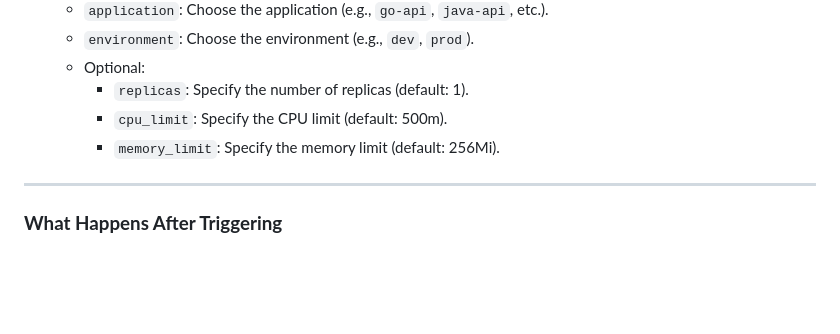
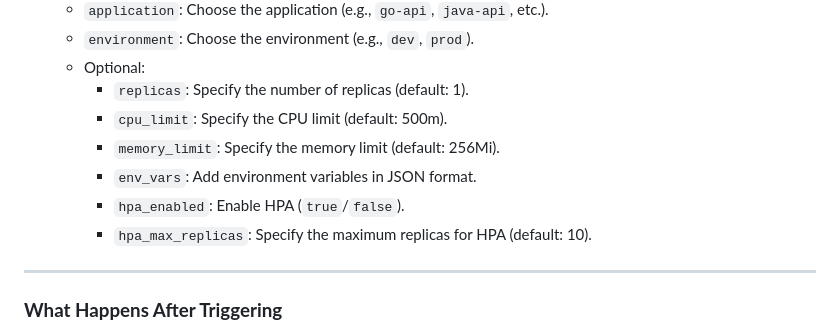
Before and after one commit to bgcodehub/k8s-actions-templates, a Markdown page: README.md, the part around the change printed below. Drawn GitHub-style; blank space fills up the shorter version.

```diff
--- a/README.md
+++ b/README.md
@@ -126,6 +142,9 @@ Developers had to:
      - `replicas`: Specify the number of replicas (default: 1).
      - `cpu_limit`: Specify the CPU limit (default: 500m).
      - `memory_limit`: Specify the memory limit (default: 256Mi).
+     - `env_vars`: Add environment variables in JSON format.
+     - `hpa_enabled`: Enable HPA (`true`/`false`).
+     - `hpa_max_replicas`: Specify the maximum replicas for HPA (default: 10).
 
 ---
 
```
Also changed, not shown: other parts of README.md (+43 -27 lines).
